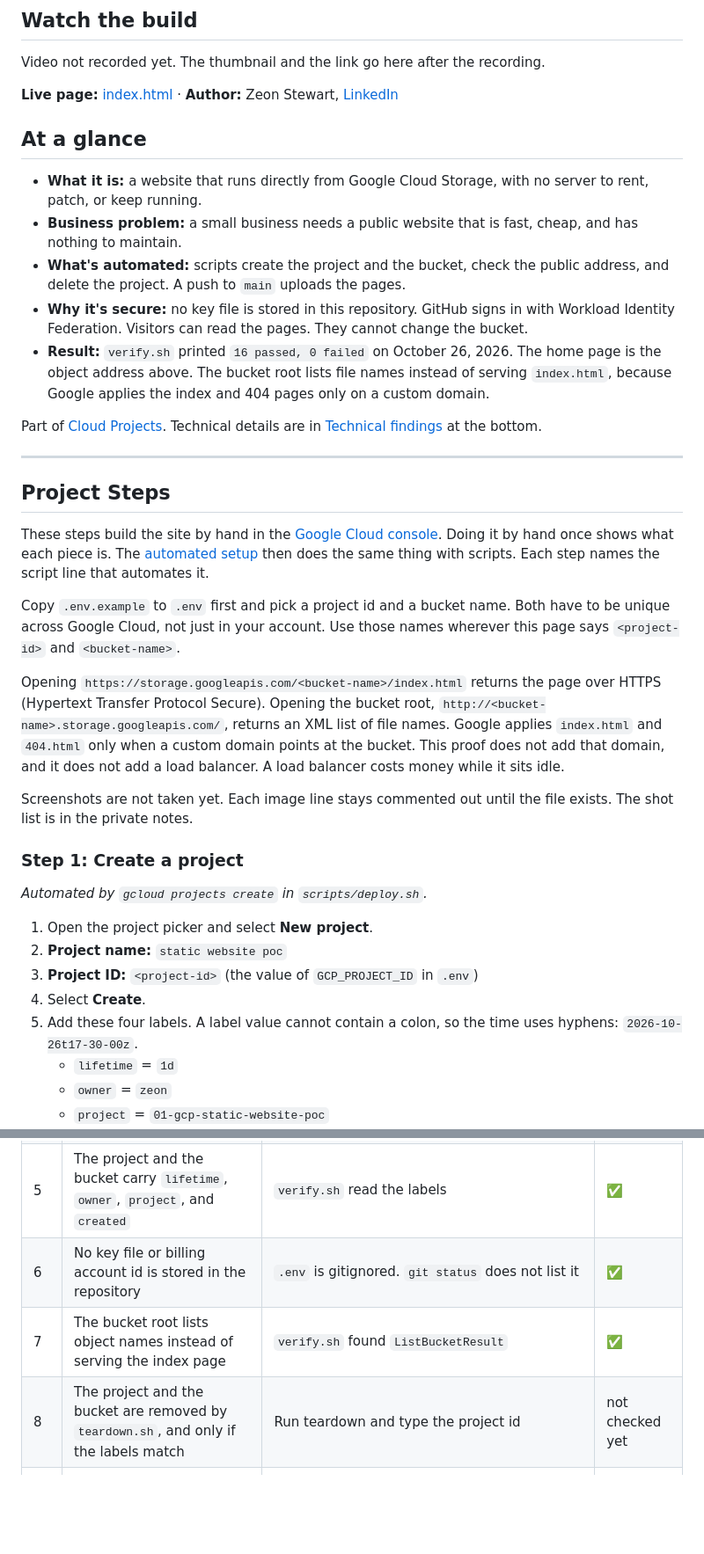
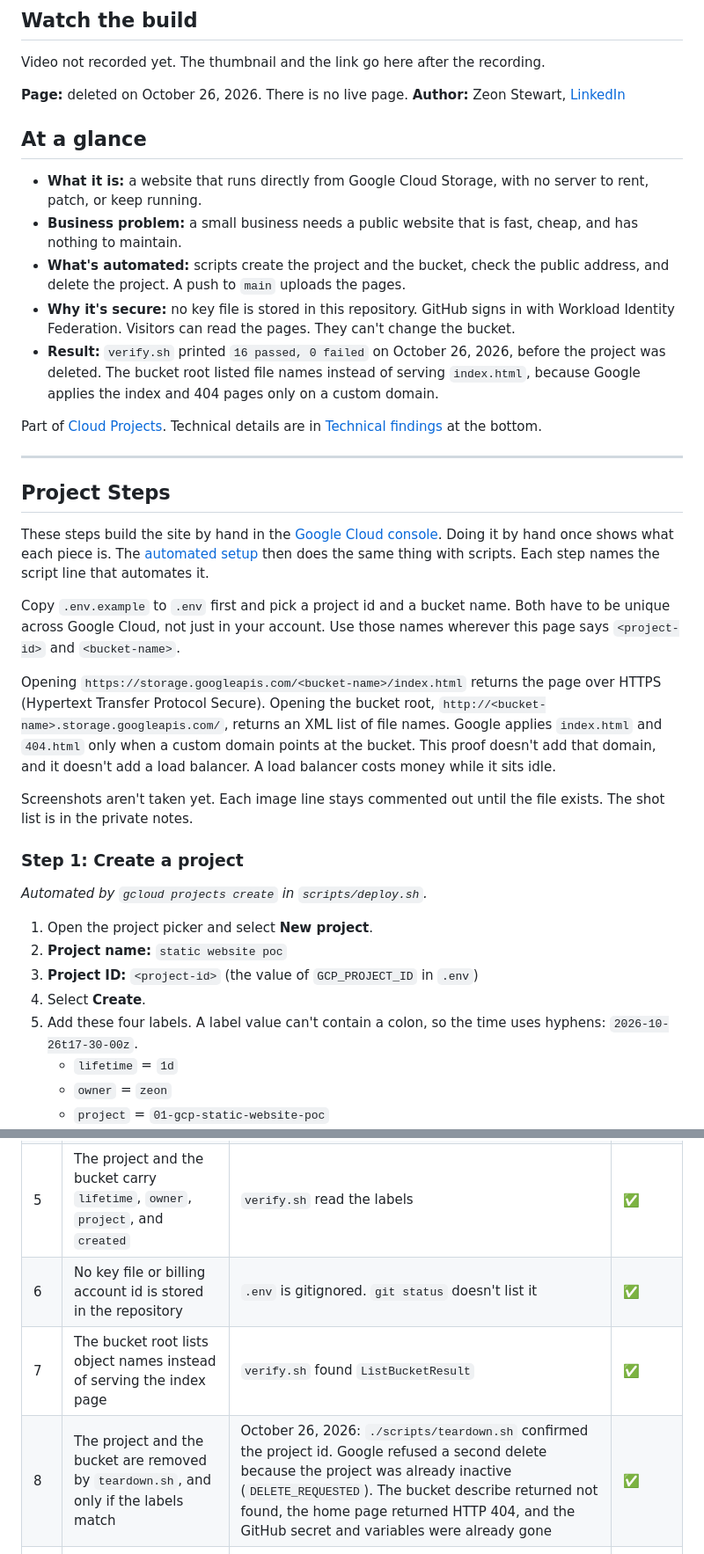
Before and after one commit to zsociety47/gcp-static-website-poc, a Markdown page: README.md, 2 parts joined by grey strips. Shown at 88% size. GitHub-like rendering; blank space fills up the shorter version.

```diff
--- a/README.md
+++ b/README.md
@@ -6,15 +6,15 @@ Video not recorded yet. The thumbnail and the link go here after the recording.
 
 <!-- [![Watch the video](docs/images/loom-thumbnail.gif)](LOOM_LINK) -->
 
-**Live page:** [index.html](https://storage.googleapis.com/staticweb-poc-zeon01/index.html) · **Author:** Zeon Stewart, [LinkedIn](LINKEDIN_LINK_HERE)
+**Page:** deleted on October 26, 2026. There is no live page. **Author:** Zeon Stewart, [LinkedIn](LINKEDIN_LINK_HERE)
 
 ## At a glance
 
 - **What it is:** a website that runs directly from Google Cloud Storage, with no server to rent, patch, or keep running.
 - **Business problem:** a small business needs a public website that is fast, cheap, and has nothing to maintain.
 - **What's automated:** scripts create the project and the bucket, check the public address, and delete the project. A push to `main` uploads the pages.
-- **Why it's secure:** no key file is stored in this repository. GitHub signs in with Workload Identity Federation. Visitors can read the pages. They cannot change the bucket.
-- **Result:** `verify.sh` printed `16 passed, 0 failed` on October 26, 2026. The home page is the object address above. The bucket root lists file names instead of serving `index.html`, because Google applies the index and 404 pages only on a custom domain.
+- **Why it's secure:** no key file is stored in this repository. GitHub signs in with Workload Identity Federation. Visitors can read the pages. They can't change the bucket.
+- **Result:** `verify.sh` printed `16 passed, 0 failed` on October 26, 2026, before the project was deleted. The bucket root listed file names instead of serving `index.html`, because Google applies the index and 404 pages only on a custom domain.
 
 Part of [Cloud Projects](https://github.com/zsociety47/cloud-projects). Technical details are in [Technical findings](#technical-findings) at the bottom.
 
@@ -26,9 +26,9 @@ These steps build the site by hand in the [Google Cloud console](https://console
 
 Copy `.env.example` to `.env` first and pick a project id and a bucket name. Both have to be unique across Google Cloud, not just in your account. Use those names wherever this page says `<project-id>` and `<bucket-name>`.
 
-Opening `https://storage.googleapis.com/<bucket-name>/index.html` returns the page over HTTPS (Hypertext Transfer Protocol Secure). Opening the bucket root, `http://<bucket-name>.storage.googleapis.com/`, returns an XML list of file names. Google applies `index.html` and `404.html` only when a custom domain points at the bucket. This proof does not add that domain, and it does not add a load balancer. A load balancer costs money while it sits idle.
+Opening `https://storage.googleapis.com/<bucket-name>/index.html` returns the page over HTTPS (Hypertext Transfer Protocol Secure). Opening the bucket root, `http://<bucket-name>.storage.googleapis.com/`, returns an XML list of file names. Google applies `index.html` and `404.html` only when a custom domain points at the bucket. This proof doesn't add that domain, and it doesn't add a load balancer. A load balancer costs money while it sits idle.
 
-Screenshots are not taken yet. Each image line stays commented out until the file exists. The shot list is in the private notes.
+Screenshots aren't taken yet. Each image line stays commented out until the file exists. The shot list is in the private notes.
 
 ### Step 1: Create a project
 
@@ -38,7 +38,7 @@ Screenshots are not taken yet. Each image line stays commented out until the fil
 2. **Project name:** `static website poc`
 3. **Project ID:** `<project-id>` (the value of `GCP_PROJECT_ID` in `.env`)
 4. Select **Create**.
-5. Add these four labels. A label value cannot contain a colon, so the time uses hyphens: `2026-10-26t17-30-00z`.
+5. Add these four labels. A label value can't contain a colon, so the time uses hyphens: `2026-10-26t17-30-00z`.
    - `lifetime` = `1d`
    - `owner` = `zeon`
    - `project` = `01-gcp-static-website-poc`
@@ -274,9 +285,9 @@ A small public website can be hosted from a Google Cloud Storage bucket, with an
 | 3 | `404.html` is public, and a missing object returns HTTP 404 | `verify.sh` | ✅ |
 | 4 | The bucket's website settings name `index.html` and `404.html` | `verify.sh` read `website_config` | ✅ |
 | 5 | The project and the bucket carry `lifetime`, `owner`, `project`, and `created` | `verify.sh` read the labels | ✅ |
-| 6 | No key file or billing account id is stored in the repository | `.env` is gitignored. `git status` does not list it | ✅ |
+| 6 | No key file or billing account id is stored in the repository | `.env` is gitignored. `git status` doesn't list it | ✅ |
 | 7 | The bucket root lists object names instead of serving the index page | `verify.sh` found `ListBucketResult` | ✅ |
-| 8 | The project and the bucket are removed by `teardown.sh`, and only if the labels match | Run teardown and type the project id | not checked yet |
+| 8 | The project and the bucket are removed by `teardown.sh`, and only if the labels match | October 26, 2026: `./scripts/teardown.sh` confirmed the project id. Google refused a second delete because the project was already inactive (`DELETE_REQUESTED`). The bucket describe returned not found, the home page returned HTTP 404, and the GitHub secret and variables were already gone | ✅ |
 | 9 | A push to `main` uploads `site/` with no key file | [Deploy run 40408369365](https://github.com/zsociety47/gcp-static-website-poc/actions/runs/40408369365) succeeded on October 26, 2026 | ✅ |
 | 10 | The deploy identity can write objects in this bucket only | Bucket policy lists Storage Object Admin and Storage Legacy Bucket Reader for `gh-staticweb-poc`. The project policy lists no role for that account. Checked October 26, 2026 | ✅ |
 
```
Also changed, not shown: other parts of README.md (+40 -29 lines), docs/architecture/architecture.png (added), 3 other files.
